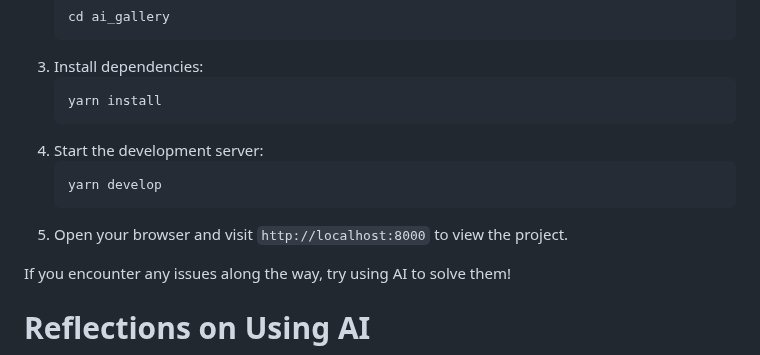
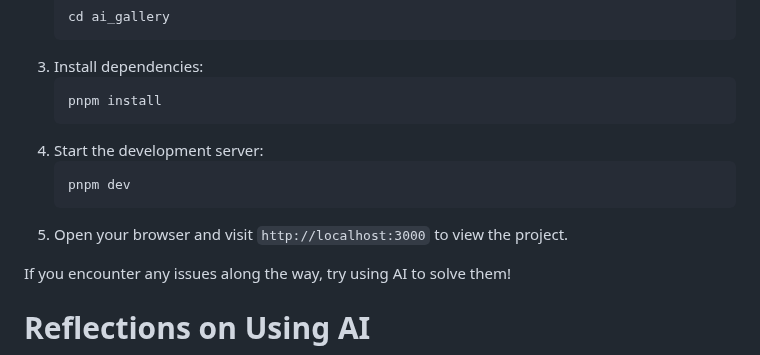
Before and after one commit to selfboot/ai_gallery, a Markdown page: README.md, the part around the change. GitHub-like rendering.

````diff
--- a/README.md
+++ b/README.md
@@ -42,13 +42,13 @@ Everyone is welcome to contribute to improving these components. **Don't worry i
    ```
 3. Install dependencies:
    ```
-   yarn install
+   pnpm install
    ```
 4. Start the development server:
    ```
-   yarn develop
+   pnpm dev
    ```
-5. Open your browser and visit `http://localhost:8000` to view the project.
+5. Open your browser and visit `http://localhost:3000` to view the project.
 
 If you encounter any issues along the way, try using AI to solve them!
 
````
Also changed, not shown: README_zh.md (+14 -8 lines).
